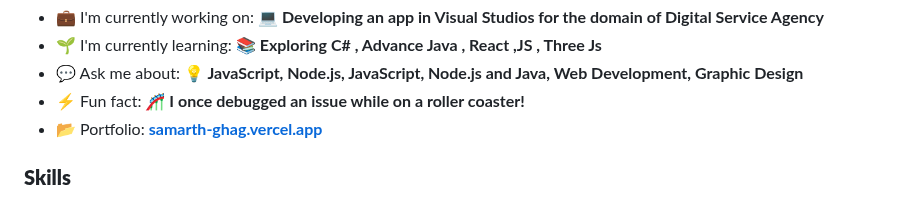
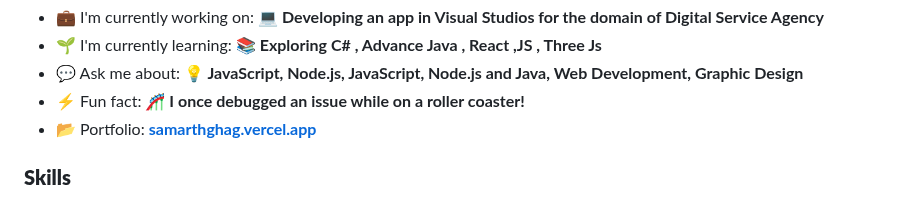
Before and after one commit to samarthghag/samarthghag, a Markdown page: README.md, the part around the change. GitHub-like rendering.

```diff
--- a/README.md
+++ b/README.md
@@ -23,7 +23,7 @@
 - 🌱 I'm currently learning: **📚 Exploring C# , Advance Java , React ,JS , Three Js**
 - 💬 Ask me about: **💡 JavaScript, Node.js, JavaScript, Node.js and Java, Web Development, Graphic Design**
 - ⚡ Fun fact: **🎢 I once debugged an issue while on a roller coaster!**
-- 📂 Portfolio: **<a href="samarthghag.vercel.app" target="_blank">samarth-ghag.vercel.app</a>**
+- 📂 Portfolio: **<a href="samarthghag.vercel.app" target="_blank">samarthghag.vercel.app</a>**
 
  **<h3 align="left">Skills</h3>**
 
```
